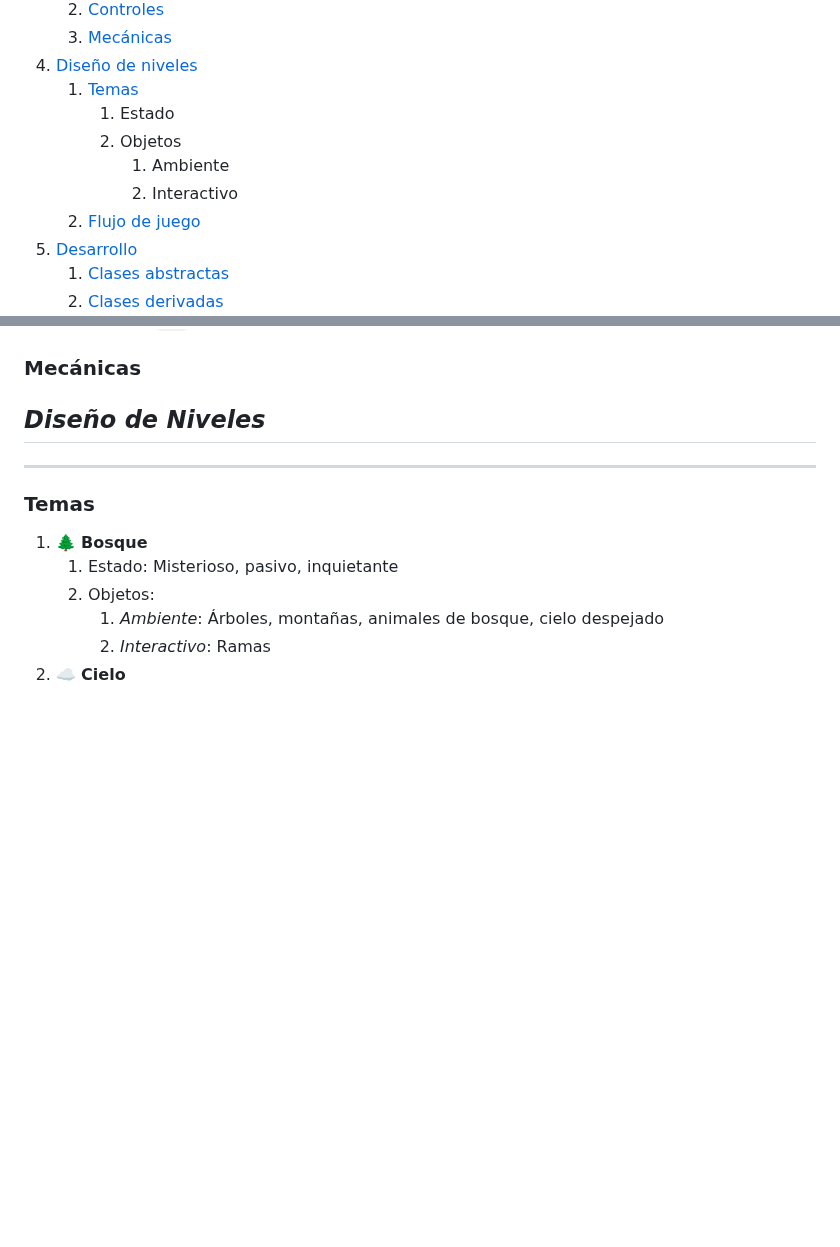
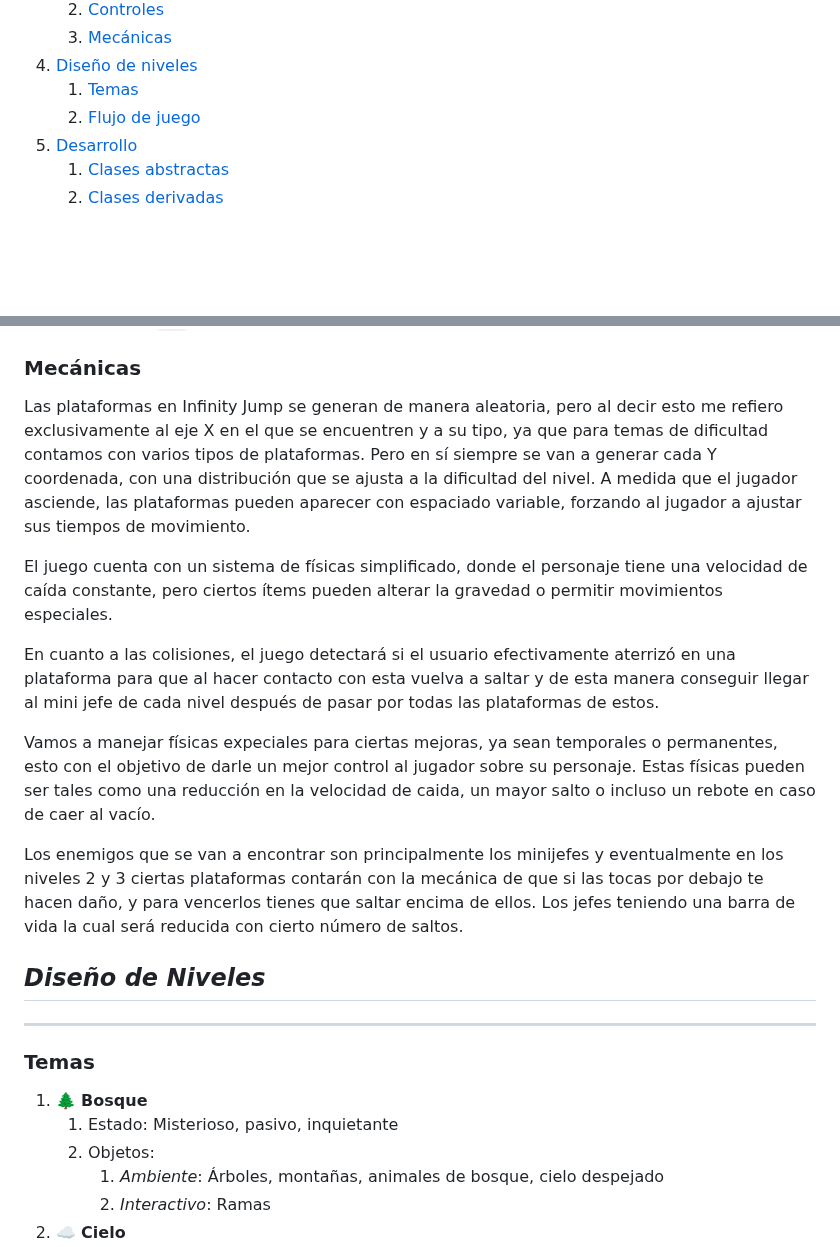
Before and after one commit to Kvzito/InfinityJump, a Markdown page: InfinityJump/GameDesignDocument.md, 2 parts joined by grey strips. Drawn GitHub-style; blank space fills up the shorter version.

Commit message:
Añado apartado de mecánicas al GDD

```diff
--- a/InfinityJump/GameDesignDocument.md
+++ b/InfinityJump/GameDesignDocument.md
@@ -27,10 +27,6 @@ Creado por el estudio Silver Way
     3. [Mecánicas](#mecánicas)
 4. [Diseño de niveles](#diseño-de-niveles)
     1. [Temas](#temas)
-        1. Estado
-        2. Objetos
-            1. Ambiente
-            2. Interactivo
     2. [Flujo de juego](#flujo-de-juego)
 5. [Desarrollo](#desarrollo)
     1. [Clases abstractas](#clases-abstractas)
@@ -87,6 +83,18 @@ El juego está diseñado para que el jugador esté constantemente poniendo a pru
 + Con la tecla `Esc` se despliega un menú de pausa.
 
 ### **Mecánicas**
+
+Las plataformas en Infinity Jump se generan de manera aleatoria, pero al decir esto me refiero exclusivamente al eje X en el que se encuentren y a su tipo, ya que para temas de dificultad contamos con varios tipos de plataformas. Pero en sí siempre se van a generar cada Y coordenada, con una distribución que se ajusta a la dificultad del nivel. A medida que el jugador asciende, las plataformas pueden aparecer con espaciado variable, forzando al jugador a ajustar sus tiempos de movimiento.
+
+El juego cuenta con un sistema de físicas simplificado, donde el personaje tiene una velocidad de caída constante, pero ciertos ítems pueden alterar la gravedad o permitir movimientos especiales.
+
+En cuanto a las colisiones, el juego detectará si el usuario efectivamente aterrizó en una plataforma para que al hacer contacto con esta vuelva a saltar y de esta manera conseguir llegar al mini jefe de cada nivel después de pasar por todas las plataformas de estos.
+
+Vamos a manejar físicas expeciales para ciertas mejoras, ya sean temporales o permanentes, esto con el objetivo de darle un mejor control al jugador sobre su personaje. Estas físicas pueden ser tales como una reducción en la velocidad de caida, un mayor salto o incluso un rebote en caso de caer al vacío.
+
+Los enemigos que se van a encontrar son principalmente los minijefes y eventualmente en los niveles 2 y 3 ciertas plataformas contarán con la mecánica de que si las tocas por debajo te hacen daño, y para vencerlos tienes que saltar encima de ellos. Los jefes teniendo una barra de vida la cual será reducida con cierto número de saltos.
+
+
 
 ##  _Diseño de Niveles_
 
```
